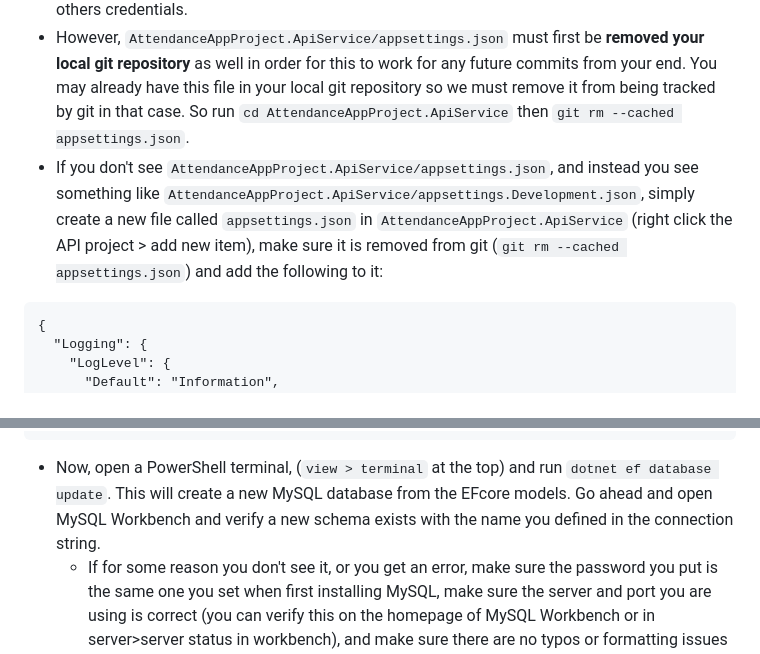
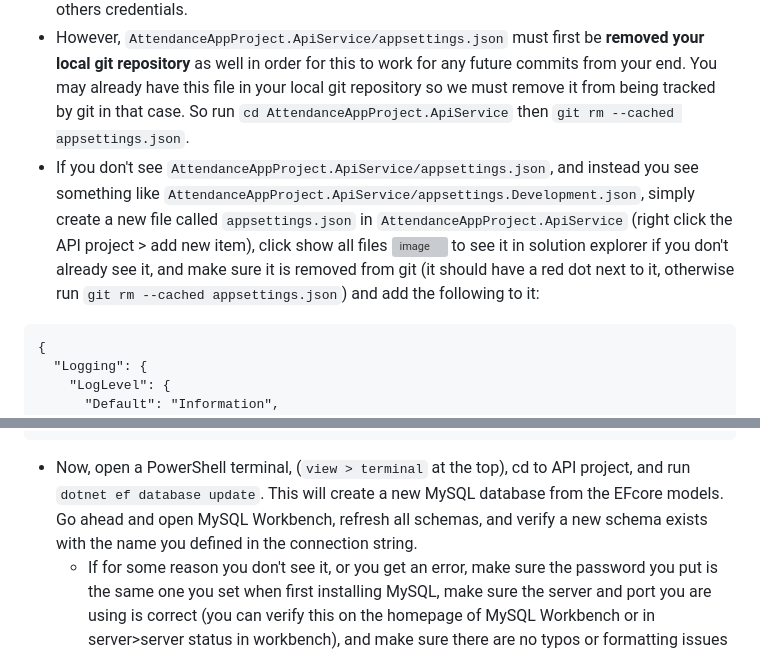
Before and after one commit to ethanamaher/AttendanceAppProject, a Markdown page: db/readme.md, 2 parts joined by grey strips. GitHub-like rendering; grey boxes are pictures that could not be loaded.

````diff
--- a/db/readme.md
+++ b/db/readme.md
@@ -15,7 +15,7 @@ So the structure is like this: my initial MySQL Database -> EFcore scaffold -> E
 ### Database Connection String
 - In this branch, `AttendanceAppProject.ApiService/appsettings.json` has been already been added to `.gitignore`, meaning any new commits won't include changes to `AttendanceAppProject.ApiService/appsettings.json`. This is because this contains your connection string and credentials, so we need to make sure future commits won't overlap each others credentials.
 - However, `AttendanceAppProject.ApiService/appsettings.json` must first be **removed your local git repository** as well in order for this to work for any future commits from your end. You may already have this file in your local git repository so we must remove it from being tracked by git in that case. So run `cd AttendanceAppProject.ApiService` then `git rm --cached appsettings.json`.
-- If you don't see `AttendanceAppProject.ApiService/appsettings.json`, and instead you see something like `AttendanceAppProject.ApiService/appsettings.Development.json`, simply create a new file called `appsettings.json` in `AttendanceAppProject.ApiService` (right click the API project > add new item), make sure it is removed from git (`git rm --cached appsettings.json`) and add the following to it:
+- If you don't see `AttendanceAppProject.ApiService/appsettings.json`, and instead you see something like `AttendanceAppProject.ApiService/appsettings.Development.json`, simply create a new file called `appsettings.json` in `AttendanceAppProject.ApiService` (right click the API project > add new item), click show all files <img width="277" alt="image" src="https://github.com/user-attachments/assets/482de1d3-888e-4e76-b53a-0816c53e2cc7" /> to see it in solution explorer if you don't already see it, and make sure it is removed from git (it should have a red dot next to it, otherwise run `git rm --cached appsettings.json`) and add the following to it:
 ```
 {
   "Logging": {
@@ -49,7 +49,7 @@ So the structure is like this: my initial MySQL Database -> EFcore scaffold -> E
     }
 }
 ```
-  - Now, open a PowerShell terminal, (`view > terminal` at the top) and run `dotnet ef database update`. This will create a new MySQL database from the EFcore models. Go ahead and open MySQL Workbench and verify a new schema exists with the name you defined in the connection string.
+  - Now, open a PowerShell terminal, (`view > terminal` at the top), cd to API project, and run `dotnet ef database update`. This will create a new MySQL database from the EFcore models. Go ahead and open MySQL Workbench, refresh all schemas, and verify a new schema exists with the name you defined in the connection string.
     - If for some reason you don't see it, or you get an error, make sure the password you put is the same one you set when first installing MySQL, make sure the server and port you are using is correct (you can verify this on the homepage of MySQL Workbench or in server>server status in workbench), and make sure there are no typos or formatting issues with the JSON.
 ### Running the Project
 In order to run the project properly, we need both the API and Web projects to be running at the same time, as the API interacts with the data, while the front-end sends HTTP requests to fetch the data from the API.
````
